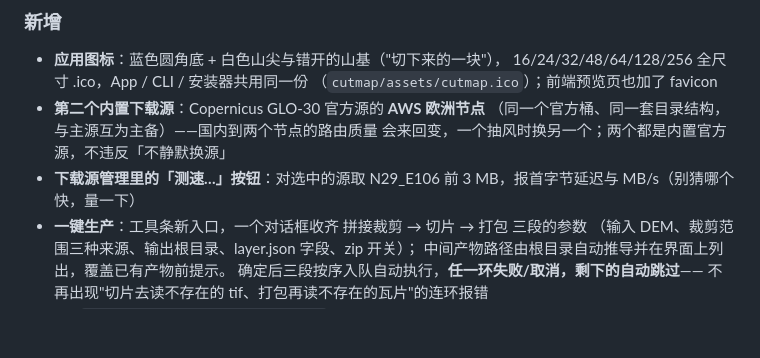
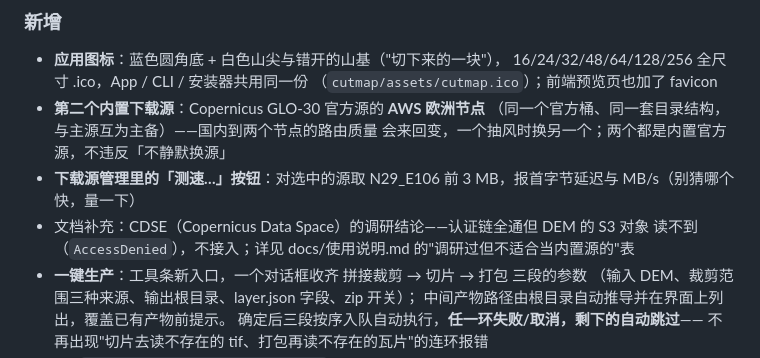
Before and after one commit to 1243148603/ReCut, a Markdown page: CHANGELOG.md, the part around the change. Rendered like a GitHub page; blank space fills up the shorter version.

```diff
--- a/CHANGELOG.md
+++ b/CHANGELOG.md
@@ -92,6 +92,8 @@
   会来回变，一个抽风时换另一个；两个都是内置官方源，不违反「不静默换源」
 - **下载源管理里的「测速…」按钮**：对选中的源取 N29_E106 前 3 MB，报首字节延迟与
   MB/s（别猜哪个快，量一下）
+- 文档补充：CDSE（Copernicus Data Space）的调研结论——认证链全通但 DEM 的 S3 对象
+  读不到（`AccessDenied`），不接入；详见 docs/使用说明.md 的"调研过但不适合当内置源的"表
 - **一键生产**：工具条新入口，一个对话框收齐 拼接裁剪 → 切片 → 打包 三段的参数
   （输入 DEM、裁剪范围三种来源、输出根目录、layer.json 字段、zip 开关）；
   中间产物路径由根目录自动推导并在界面上列出，覆盖已有产物前提示。
```
Also changed, not shown: docs/使用说明.md (+1 -1 lines).
